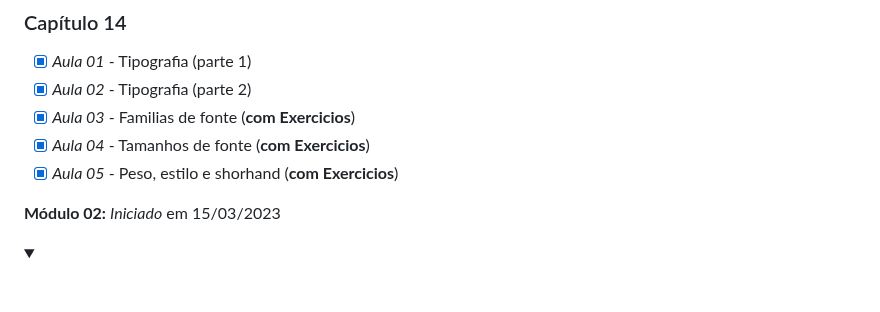
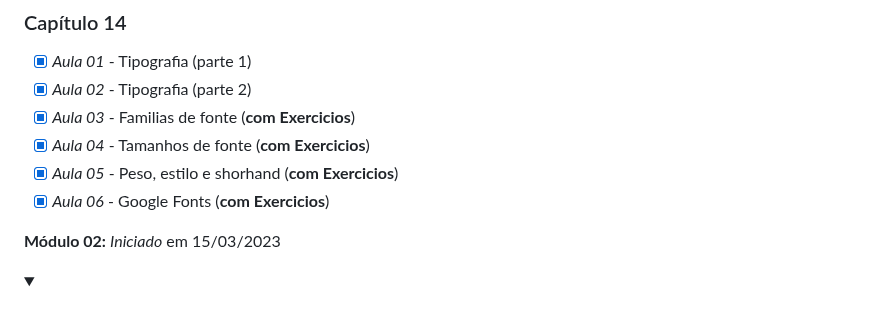
Before and after one commit to Robson-Lima-Jr/HTML5-CSS3-Estudonauta, a Markdown page: README.md, the part around the change. Drawn GitHub-style; folded sections open.

```diff
--- a/README.md
+++ b/README.md
@@ -103,6 +103,7 @@ Curso de HTML5 E CSS 3, dividido em **5 módulos**, cada módulo com seu certifi
 - [x] _Aula 03_ - Familias de fonte (**com Exercicios**)
 - [x] _Aula 04_ - Tamanhos de fonte (**com Exercicios**)
 - [x] _Aula 05_ - Peso, estilo e shorhand (**com Exercicios**)
+- [x] _Aula 06_ - Google Fonts (**com Exercicios**)
 
 </details>
 
```
